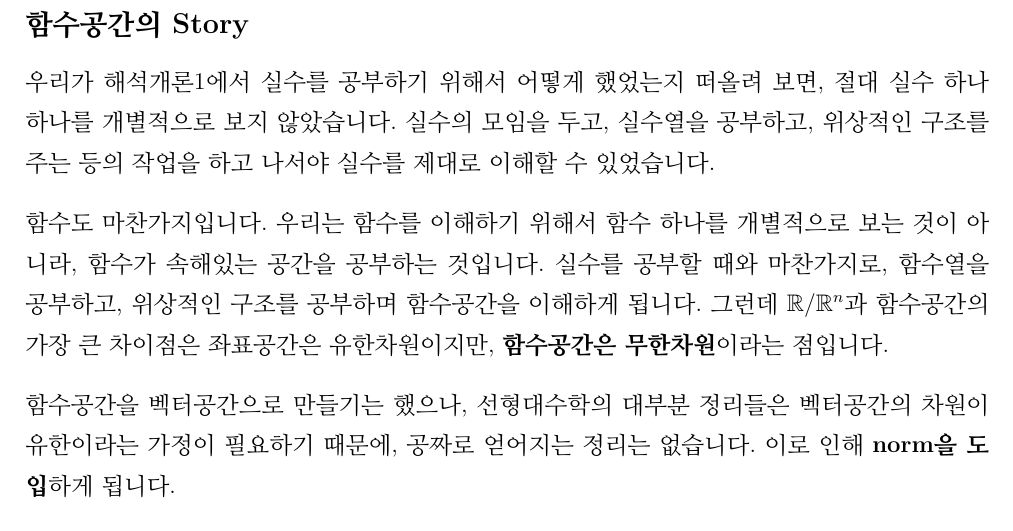
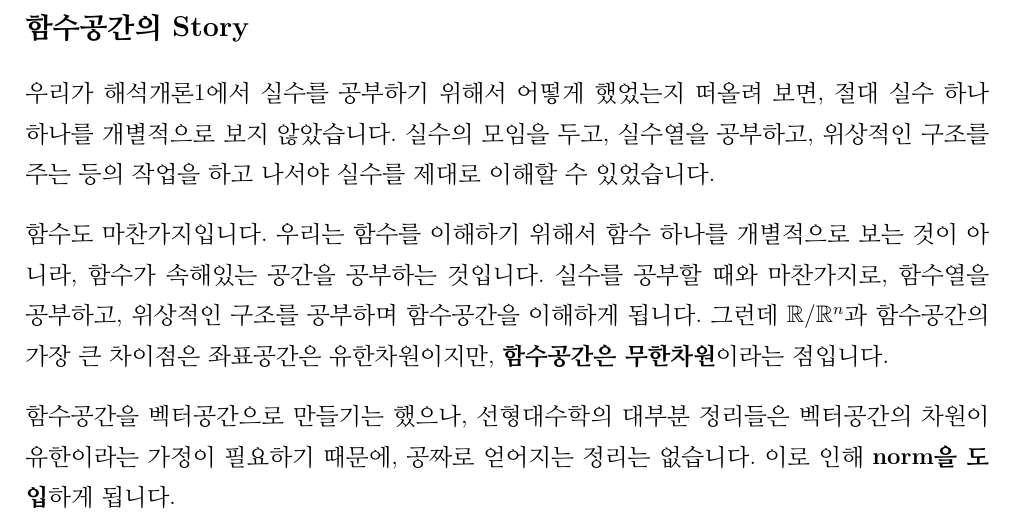
Before and after one commit to calofmijuck/intro-analysis, a LaTeX document (analysis2-notes.tex, which reads analysis2-notes/functional-spaces-story.tex): part of page 24 of 36, cut so that both start at the same text. Compiled offline with pdfLaTeX.

Commit message:
style: promote to section

```diff
--- a/analysis2-notes/functional-spaces-story.tex
+++ b/analysis2-notes/functional-spaces-story.tex
@@ -1,4 +1,4 @@
-\subsection*{함수공간의 Story}
+\section*{함수공간의 Story}
 
 우리가 해석개론1에서 실수를 공부하기 위해서 어떻게 했었는지 떠올려 보면, 절대 실수 하나하나를 개별적으로 보지 않았습니다. 실수의 모임을 두고, 실수열을 공부하고, 위상적인 구조를 주는 등의 작업을 하고 나서야 실수를 제대로 이해할 수 있었습니다.
 
```
